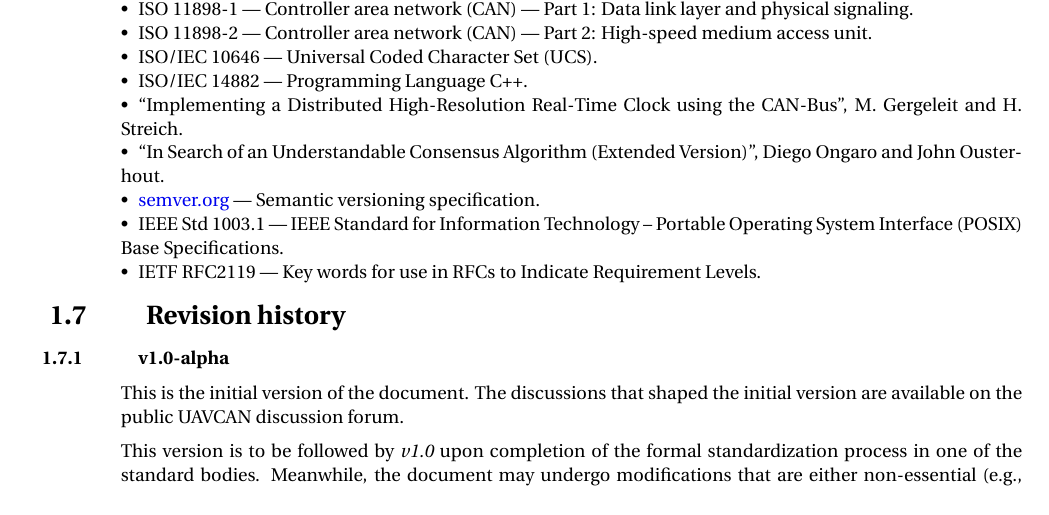
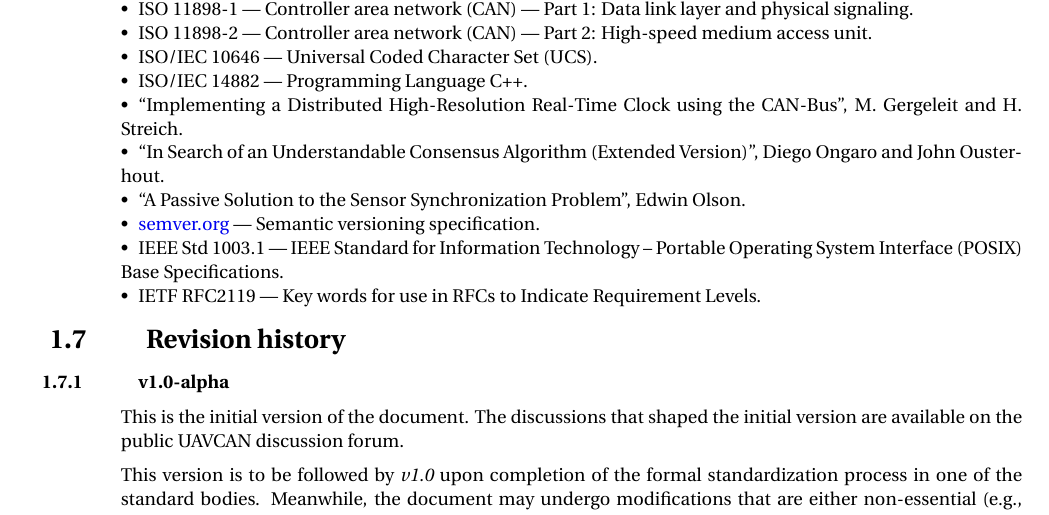
Before and after one commit to OpenCyphal/specification, a LaTeX thesis (specification/UAVCAN_Specification.tex, which reads specification/introduction/introduction.tex): part of page 7 of 75, cut so that both start at the same text. Compiled offline with pdfLaTeX; a LaTeX package or settings file that is missing is left out.

Commit message:
Add a reference to the Olson's time sync paper

```diff
--- a/specification/introduction/introduction.tex
+++ b/specification/introduction/introduction.tex
@@ -179,6 +179,7 @@ The UAVCAN specification contains references to the following sources:
     \item ISO/IEC 14882 --- Programming Language C++.
     \item ``Implementing a Distributed High-Resolution Real-Time Clock using the CAN-Bus'', M. Gergeleit and H. Streich.
     \item ``In Search of an Understandable Consensus Algorithm (Extended Version)'', Diego Ongaro and John Ousterhout.
+    \item ``A Passive Solution to the Sensor Synchronization Problem'', Edwin Olson.
     \item \href{http://semver.org}{semver.org} --- Semantic versioning specification.
     \item IEEE Std 1003.1 --- IEEE Standard for Information Technology --
     Portable Operating System Interface (POSIX) Base Specifications.
```
